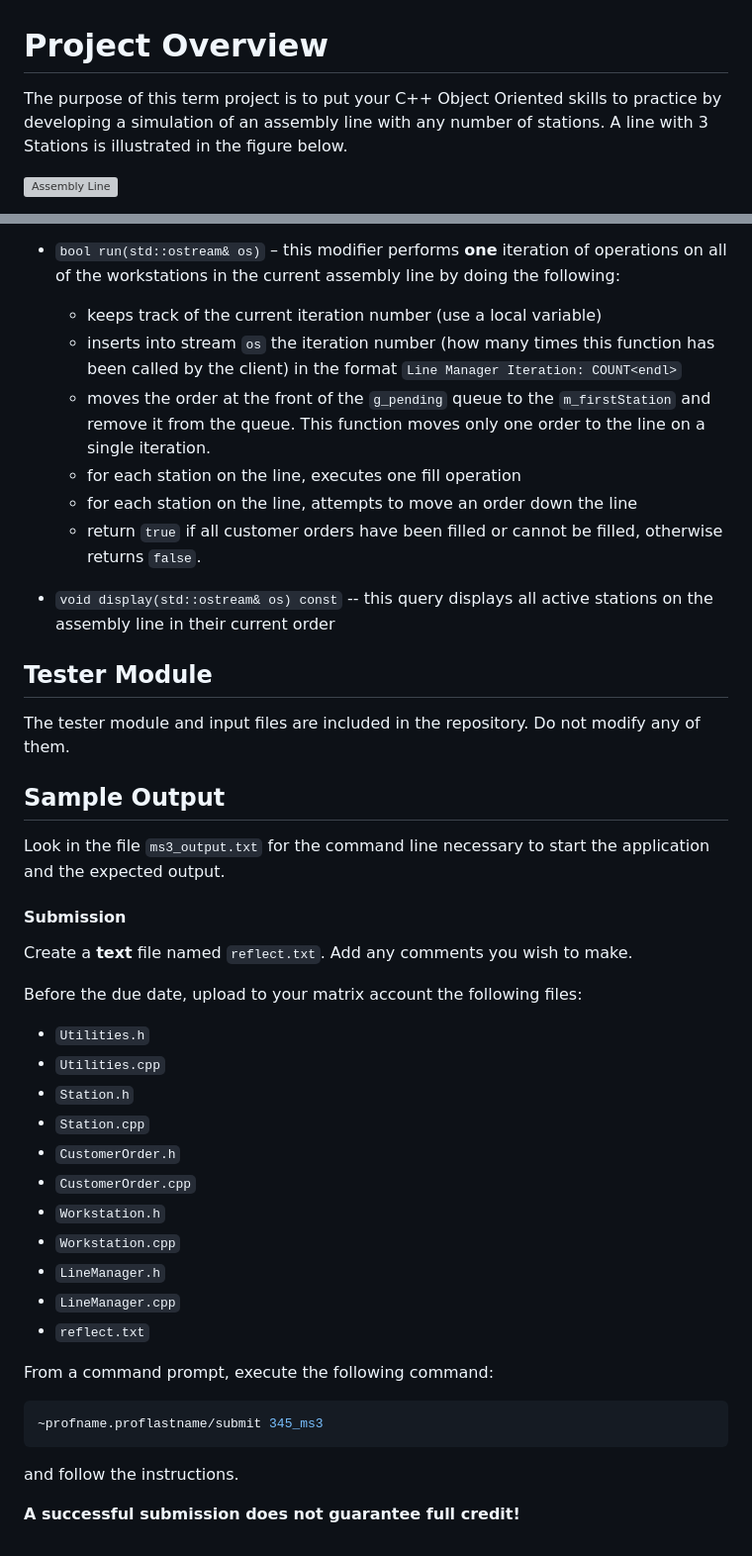
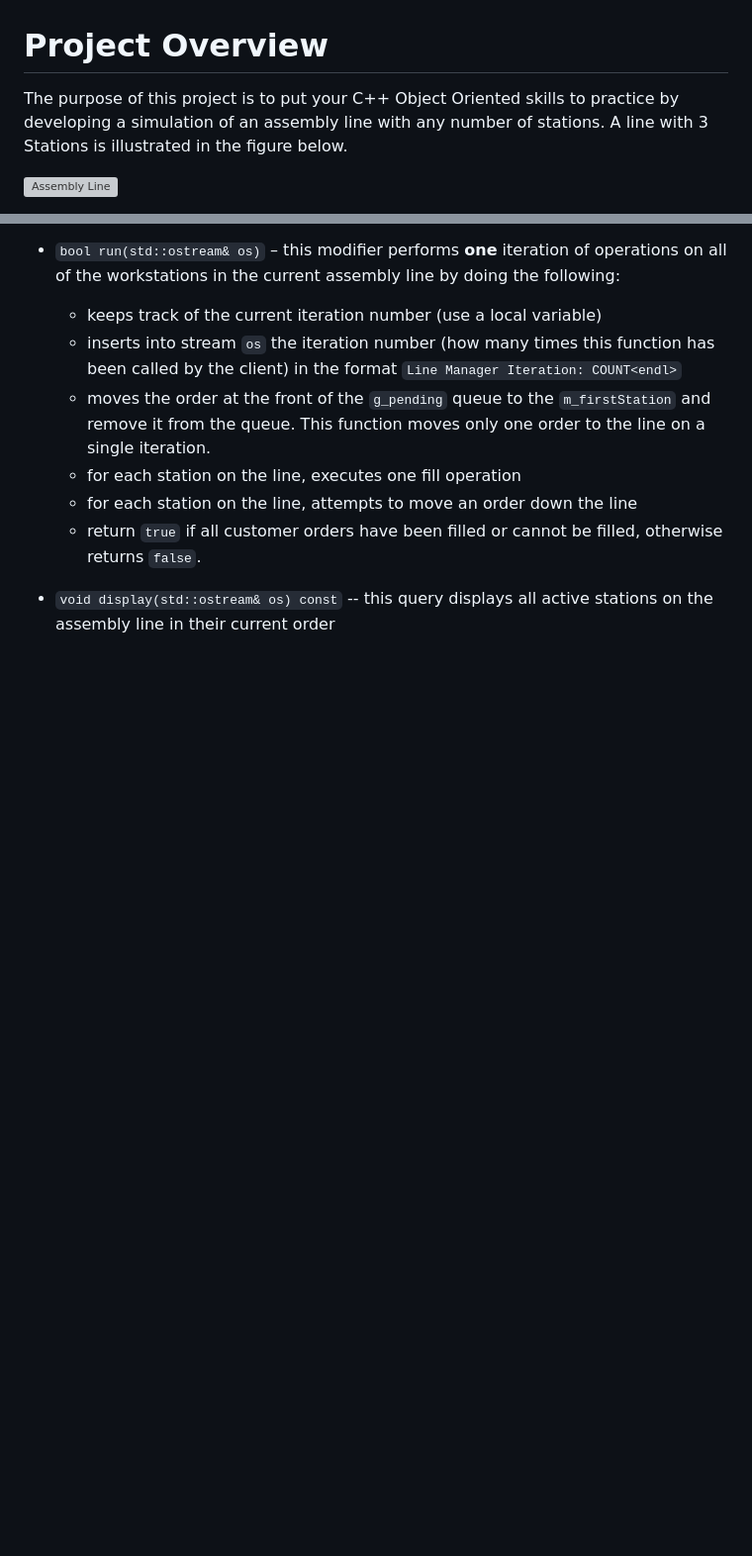
Before and after one commit to DevS0ni/OOP345-Object-Oriented-Software-Development-Using-C, a Markdown page: OOP345 - Final Project/Assembly Line Management System/readme.md, 2 parts joined by grey strips. Shown at 99% size. Rendered like a GitHub page; blank space fills up the shorter version; grey boxes are pictures that could not be loaded.

````diff
--- a/OOP345 - Final Project/Assembly Line Management System/readme.md
+++ b/OOP345 - Final Project/Assembly Line Management System/readme.md
@@ -1,6 +1,6 @@
 # Project Overview
 
-The purpose of this term project is to put your C++ Object Oriented skills to practice by developing a simulation of an assembly line with any number of stations. A line with 3 Stations is illustrated in the figure below.
+The purpose of this project is to put your C++ Object Oriented skills to practice by developing a simulation of an assembly line with any number of stations. A line with 3 Stations is illustrated in the figure below.
 
 ![Assembly Line](assemblyline.jpg)
 
@@ -432,40 +252,3 @@ The `LineManager` class manages an assembly line of active stations and contains
     - for each station on the line, attempts to move an order down the line
     - return `true` if all customer orders have been filled or cannot be filled, otherwise returns `false`.
 - `void display(std::ostream& os) const` -- this query displays all active stations on the assembly line in their current order
-
-
-## Tester Module
-
-The tester module and input files are included in the repository. Do not modify any of them.
-
-## Sample Output
-
-Look in the file `ms3_output.txt` for the command line necessary to start the application and the expected output.
-
-
-#### Submission
-
-Create a **text** file named `reflect.txt`.  Add any comments you wish to make.
-
-Before the due date, upload to your matrix account the following files:
-- `Utilities.h`
-- `Utilities.cpp`
-- `Station.h`
-- `Station.cpp`
-- `CustomerOrder.h`
-- `CustomerOrder.cpp`
-- `Workstation.h`
-- `Workstation.cpp`
-- `LineManager.h`
-- `LineManager.cpp`
-- `reflect.txt`
-
-From a command prompt, execute the following command:
-
-```bash
-~profname.proflastname/submit 345_ms3
-```
-
-and follow the instructions.
-
-**A successful submission does not guarantee full credit!**
````
Also changed, not shown: other parts of OOP345 - Final Project/Assembly Line Management System/readme.md (+0 -180 lines).
